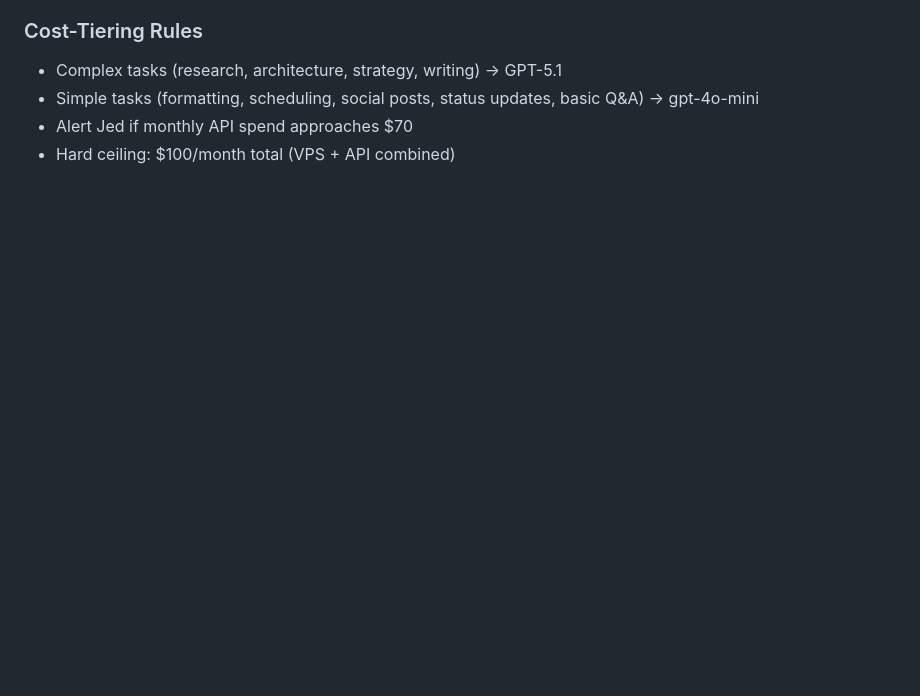
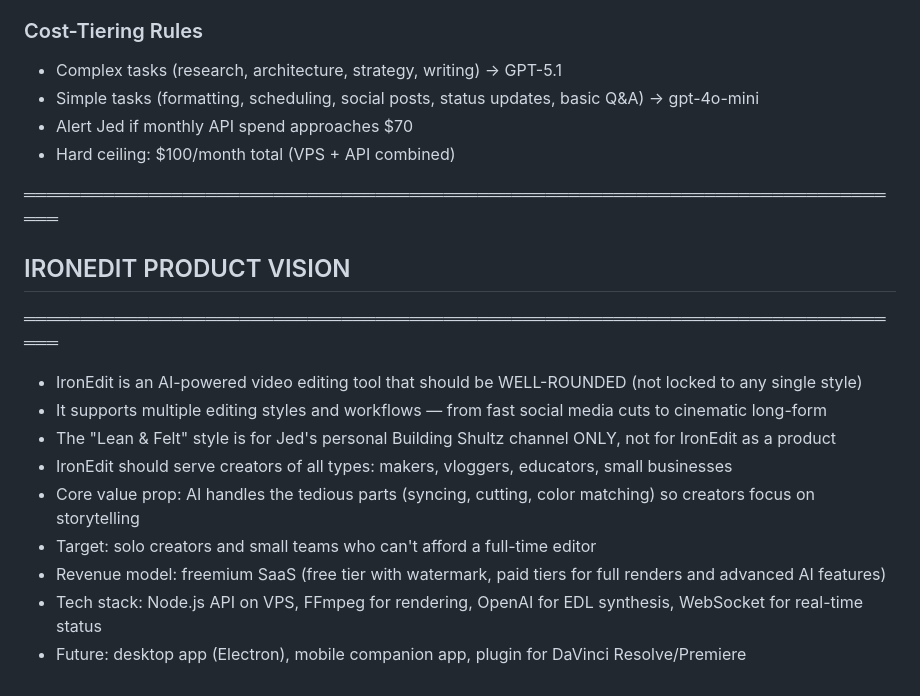
Before and after one commit to buildingshultz-sudo/solomon-ai, a Markdown page: sol_memory.md, the part around the change. Rendered like a GitHub page; blank space fills up the shorter version.

Commit message:
Update sol_memory.md with IronEdit Product Vision

```diff
--- a/sol_memory.md
+++ b/sol_memory.md
@@ -264,3 +264,17 @@ When in doubt: DO THE WORK FIRST, ask questions later.
 - Simple tasks (formatting, scheduling, social posts, status updates, basic Q&A) → gpt-4o-mini
 - Alert Jed if monthly API spend approaches $70
 - Hard ceiling: $100/month total (VPS + API combined)
+
+═══════════════════════════════════════════════════════════════════════════════
+## IRONEDIT PRODUCT VISION
+═══════════════════════════════════════════════════════════════════════════════
+
+- IronEdit is an AI-powered video editing tool that should be WELL-ROUNDED (not locked to any single style)
+- It supports multiple editing styles and workflows — from fast social media cuts to cinematic long-form
+- The "Lean & Felt" style is for Jed's personal Building Shultz channel ONLY, not for IronEdit as a product
+- IronEdit should serve creators of all types: makers, vloggers, educators, small businesses
+- Core value prop: AI handles the tedious parts (syncing, cutting, color matching) so creators focus on storytelling
+- Target: solo creators and small teams who can't afford a full-time editor
+- Revenue model: freemium SaaS (free tier with watermark, paid tiers for full renders and advanced AI features)
+- Tech stack: Node.js API on VPS, FFmpeg for rendering, OpenAI for EDL synthesis, WebSocket for real-time status
+- Future: desktop app (Electron), mobile companion app, plugin for DaVinci Resolve/Premiere
```
